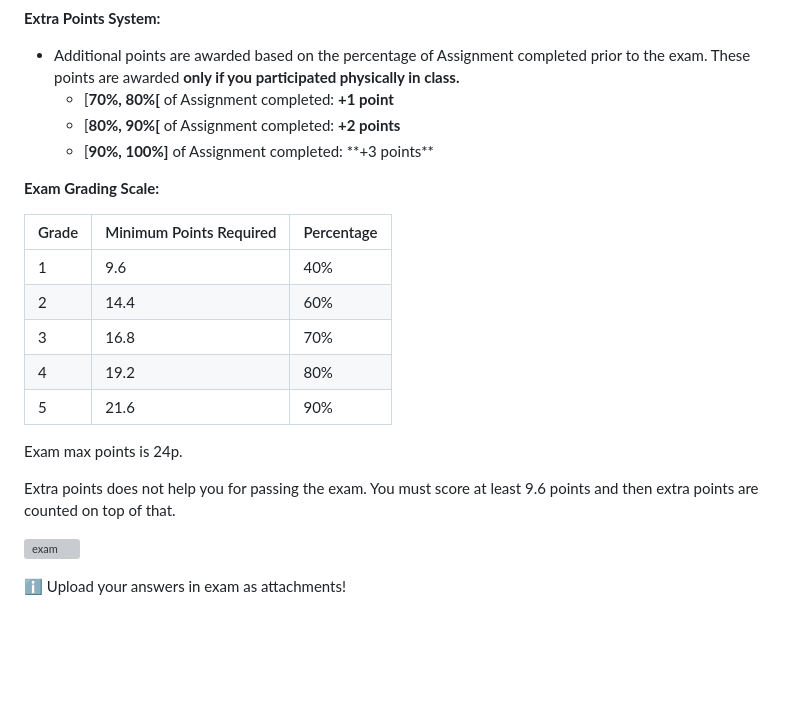
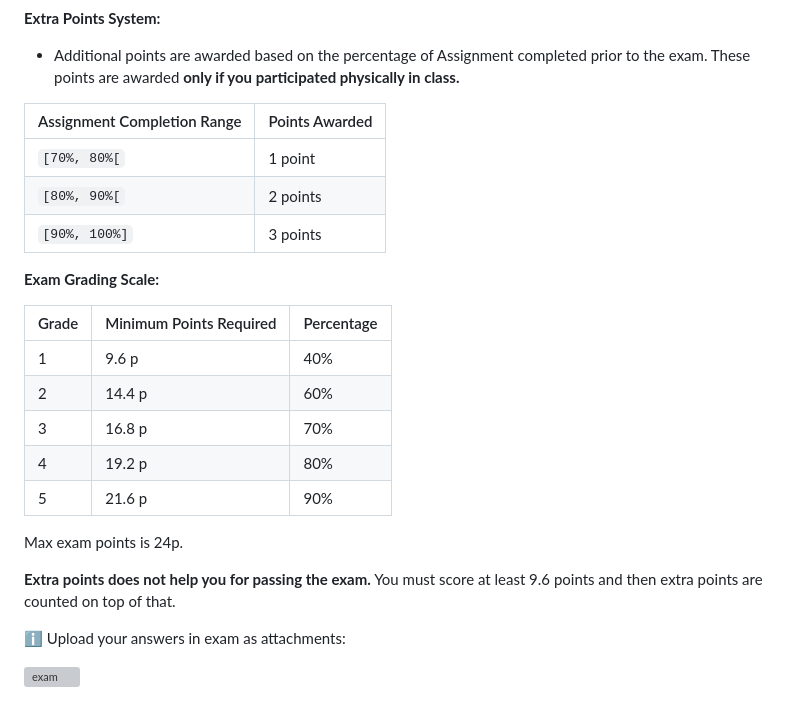
Before and after one commit to pohjus/pohjus.github.io, a Markdown page: tietotekniikan-perusteet/README.md, the part around the change. GitHub-like rendering; blank space fills up the shorter version; grey boxes are pictures that could not be loaded.

Commit message:
docs(README.md): update exam info

```diff
--- a/tietotekniikan-perusteet/README.md
+++ b/tietotekniikan-perusteet/README.md
@@ -52,24 +52,27 @@
 **Extra Points System:**
 
 - Additional points are awarded based on the percentage of Assignment completed prior to the exam. These points are awarded **only if you participated physically in class.**
-  - [**70%, 80%[** of Assignment completed: **+1 point**
-  - [**80%, 90%[** of Assignment completed: **+2 points**
-  - [**90%, 100%]** of Assignment completed: **+3 points\*\*
+
+| Assignment Completion Range | Points Awarded |
+| --------------------------- | -------------- |
+| `[70%, 80%[`                | 1 point        |
+| `[80%, 90%[`                | 2 points       |
+| `[90%, 100%]`               | 3 points       |
 
 **Exam Grading Scale:**
 
 | Grade | Minimum Points Required | Percentage |
 | ----- | ----------------------- | ---------- |
-| 1     | 9.6                     | 40%        |
-| 2     | 14.4                    | 60%        |
-| 3     | 16.8                    | 70%        |
-| 4     | 19.2                    | 80%        |
-| 5     | 21.6                    | 90%        |
+| 1     | 9.6 p                   | 40%        |
+| 2     | 14.4 p                  | 60%        |
+| 3     | 16.8 p                  | 70%        |
+| 4     | 19.2 p                  | 80%        |
+| 5     | 21.6 p                  | 90%        |
 
-Exam max points is 24p.
+Max exam points is 24p.
 
-Extra points does not help you for passing the exam. You must score at least 9.6 points and then extra points are counted on top of that.
+**Extra points does not help you for passing the exam.** You must score at least 9.6 points and then extra points are counted on top of that.
+
+ℹ️ Upload your answers in exam as attachments:
 
 ![exam](https://paper-attachments.dropboxusercontent.com/s_78CBA4683D2833741B6F050A281DD15456A814F81EF3B1EA8A9E7CCC267314F8_1730544034589_image.png)
-
-ℹ️ Upload your answers in exam as attachments!
```
